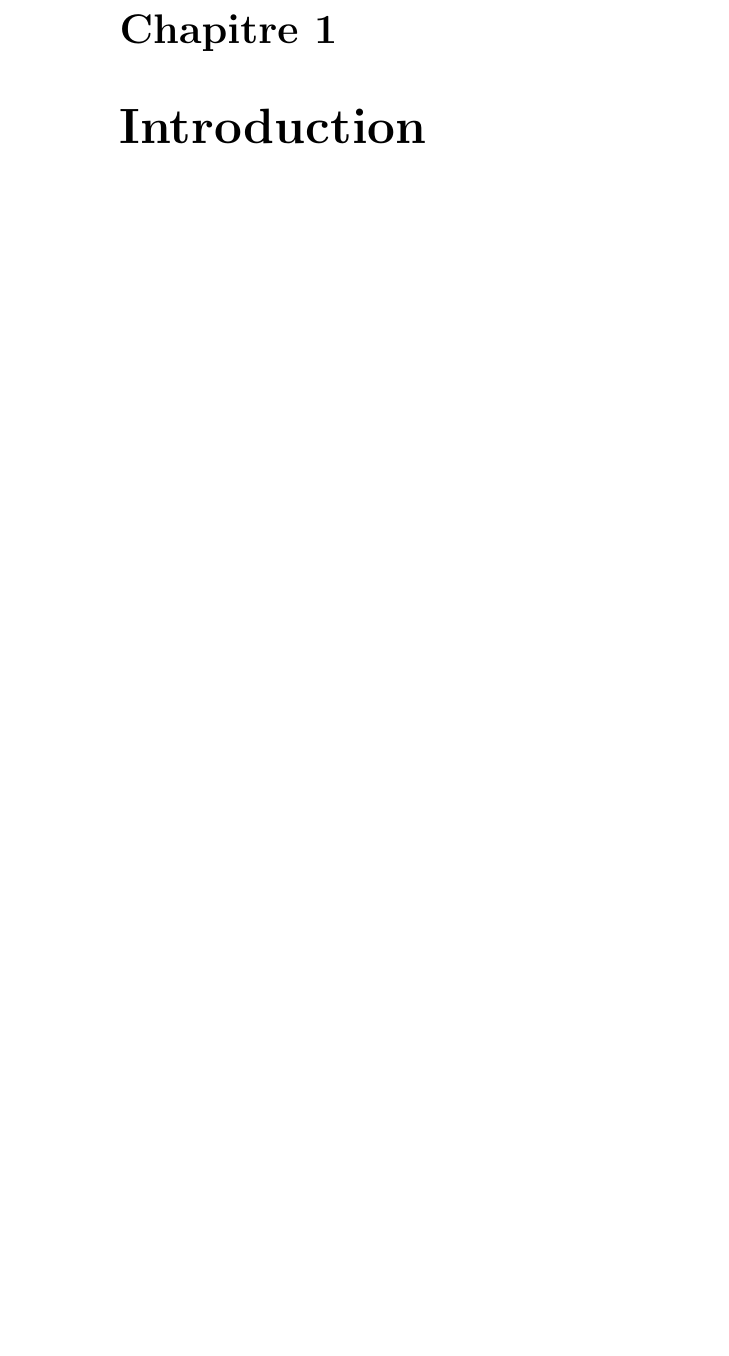
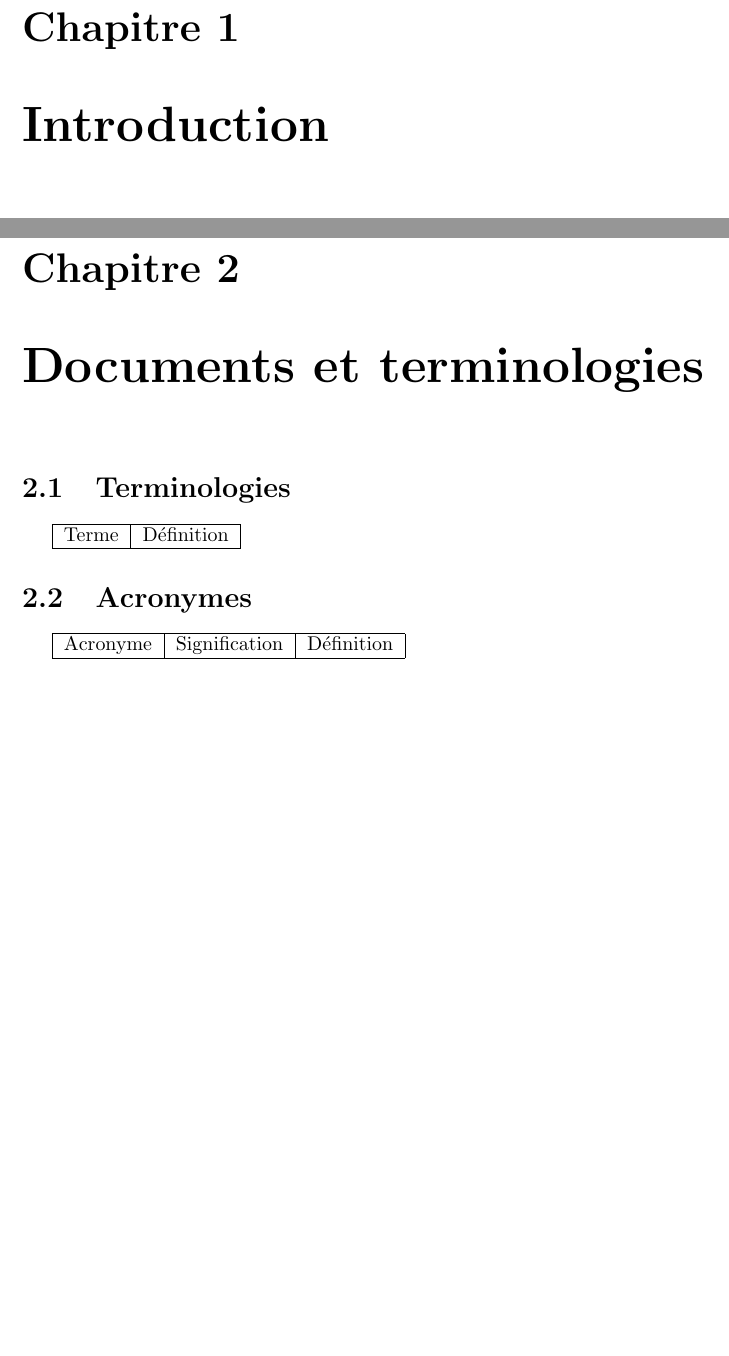
Before and after one commit to lomithrani/E-protect, a LaTeX document (documents/CDC/report.tex, which reads documents/CDC/src/glossaire.tex, documents/CDC/src/systeme.tex): part of page 3 of 3 before the commit and two parts of pages 3 and 4 of 8 after it, the two joined at a grey line, cut so that both start at the same text, the shorter picture padded with empty space. Compiled offline with pdfLaTeX.

Commit message:
CDC modifictations

```diff
--- a/documents/CDC/report.tex
+++ b/documents/CDC/report.tex
@@ -1,6 +1,12 @@
 \documentclass[francais]{report}
 \usepackage[french]{babel}
 \usepackage[utf8]{inputenc}
+
+\usepackage{textcomp}
+\usepackage{vmargin}
+\usepackage{graphicx}
+\usepackage{setspace}
+\setmarginsrb{3.0cm}{3.0cm}{3.0cm}{3.0cm}{1.0cm}{0.5cm}{1.0cm}{1.0cm}
 
 \begin{document}
 
--- /dev/null
+++ b/documents/CDC/src/glossaire.tex
@@ -0,0 +1,18 @@
+\chapter{Documents et terminologies}
+
+
+\section{Terminologies}
+
+\begin{tabular}{|r|l|}
+   	\hline
+   	Terme & Définition \\
+	\hline
+\end{tabular}
+
+\section{Acronymes}
+
+\begin{tabular}{|r|l|l|}
+	\hline
+	Acronyme & Signification & Définition \\
+	\hline
+\end{tabular}
--- /dev/null
+++ b/documents/CDC/src/systeme.tex
@@ -0,0 +1 @@
+\chapter{Définition du système}
```
Also changed, not shown: documents/CDC/bib/biblio.bib (+1 -1 lines), documents/CDC/src/besoins.tex (added, +1 -0 lines), documents/CDC/src/contraintes.tex (added, +1 -0 lines), documents/CDC/src/reponses.tex (added, +1 -0 lines), documents/CDC/report.pdf, documents/CDC/report.tex (9 more changed lines), 4 other files.
